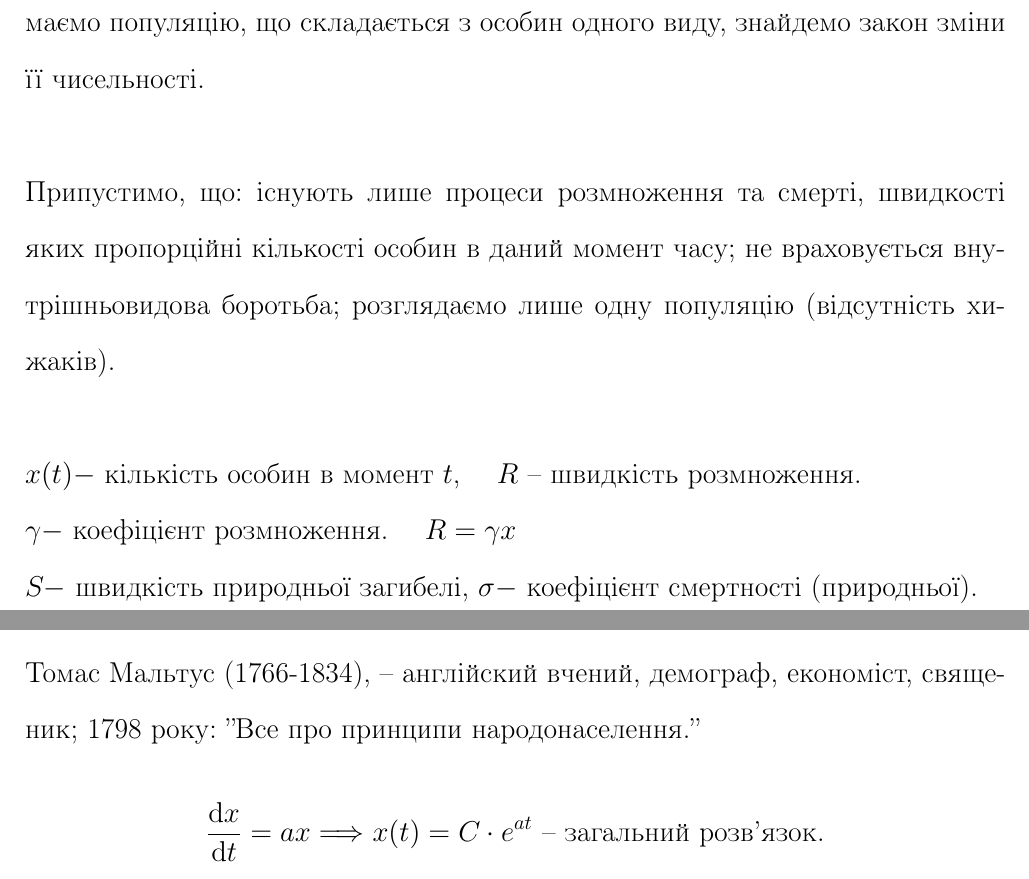
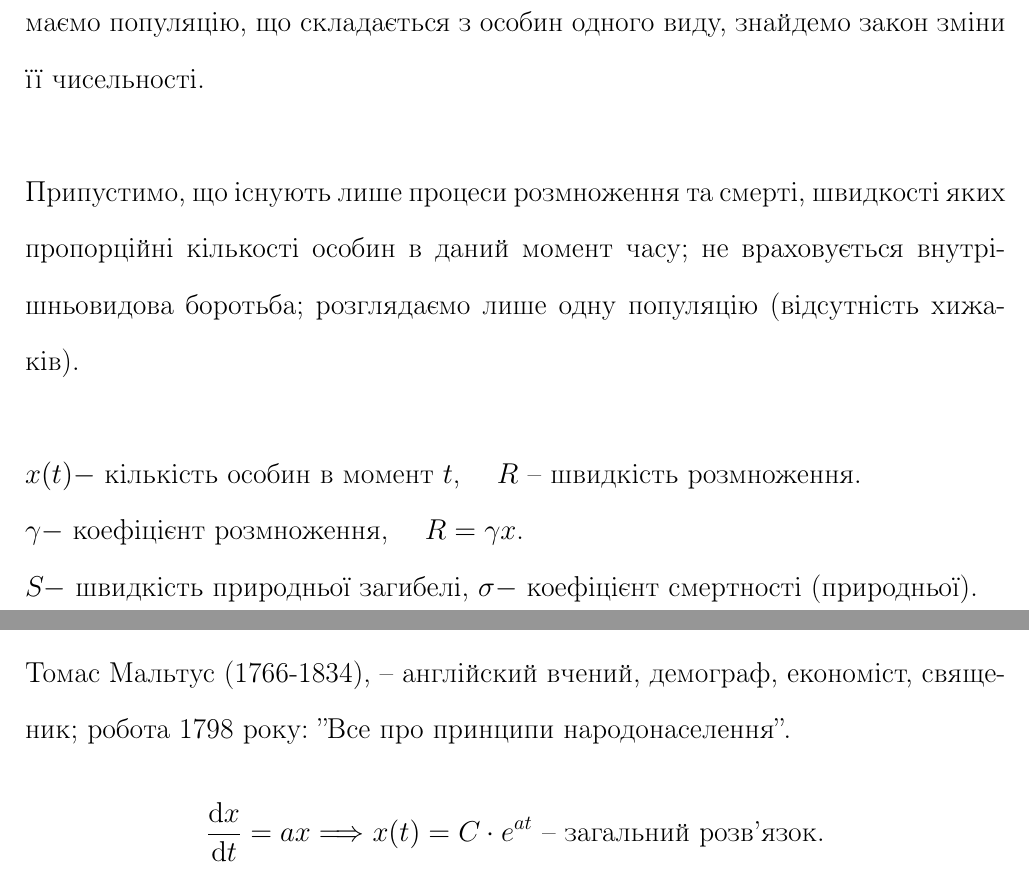
Before and after one commit to noasck/TeX_docs, a LaTeX document (Stability theory/lectures.tex): two parts of pages 14 and 15 of 35, joined at a grey line, cut so that both start at the same text. Compiled offline with pdfLaTeX.

Commit message:
lect2 fixes

```diff
--- a/Stability theory/lectures.tex
+++ b/Stability theory/lectures.tex
@@ -393,10 +393,10 @@ $\Re \lambda \leq 0$, причому якщо $ \Re \lambda = 0$, то йому
 \subsubsection{Модель одновимірної популяції.}
 Однією з важливих проблем екології є динаміка чисельності популяції. Нехай маємо популяцію, що складається з особин одного виду, знайдемо закон зміни її чисельності. \\
 
-Припустимо, що: існують лише процеси розмноження та смерті, швидкості яких пропорційні кількості особин в даний момент часу; не враховується внутрішньовидова боротьба; розглядаємо лише одну популяцію (відсутність хижаків). \\
+Припустимо, що існують лише процеси розмноження та смерті, швидкості яких пропорційні кількості особин в даний момент часу; не враховується внутрішньовидова боротьба; розглядаємо лише одну популяцію (відсутність хижаків). \\
 
 $x(t) - $ кількість особин в момент $t$, $\quad R$ -- швидкість розмноження. \\
-$\gamma - $ коефіцієнт розмноження. $\quad R = \gamma x $\\
+$\gamma - $ коефіцієнт розмноження, $\quad R = \gamma x $.\\
 $ S - $ швидкість природньої загибелі, $\sigma - $ коефіцієнт смертності (природньої).\\
 $S = - \sigma x$, тоді: $ \dfrac{\mathrm{d}x}{\mathrm{d}t} = \gamma x - \sigma x = (\gamma - \sigma)x $.\\
 
@@ -407,7 +407,7 @@ $$
 $$
 \begin{center} \includegraphics[scale=0.2]{assets/lectures_recent-44a47cac.png} \end{center}
 
-Томас Мальтус (1766-1834), -- англійский вчений, демограф, економіст, священик; 1798 року: ''Все про принципи народонаселення.''
+Томас Мальтус (1766-1834), -- англійский вчений, демограф, економіст, священик; робота 1798 року: ''Все про принципи народонаселення''.
 $$
 \dfrac{\mathrm{d}x}{\mathrm{d}t} = ax \Longrightarrow x(t) = C \cdot e^{at} \text{ -- загальний розв'язок.}
 $$
```
Also changed, not shown: Stability theory/lectures.tex (2 more changed lines).
